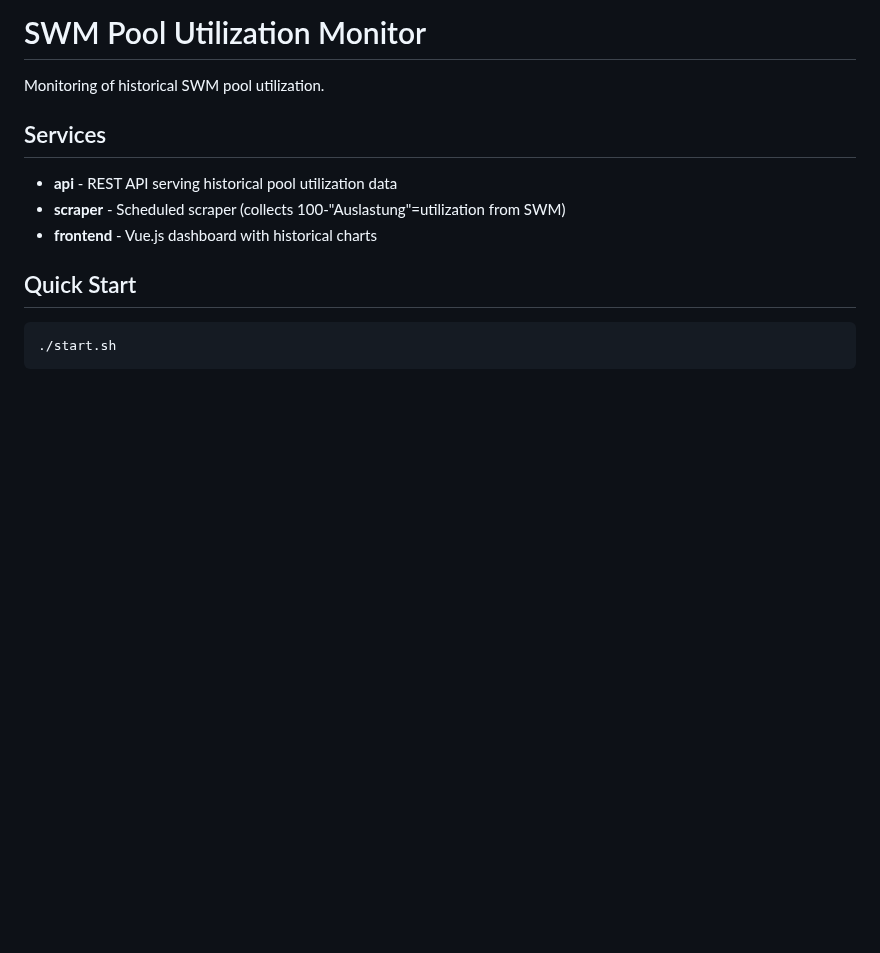
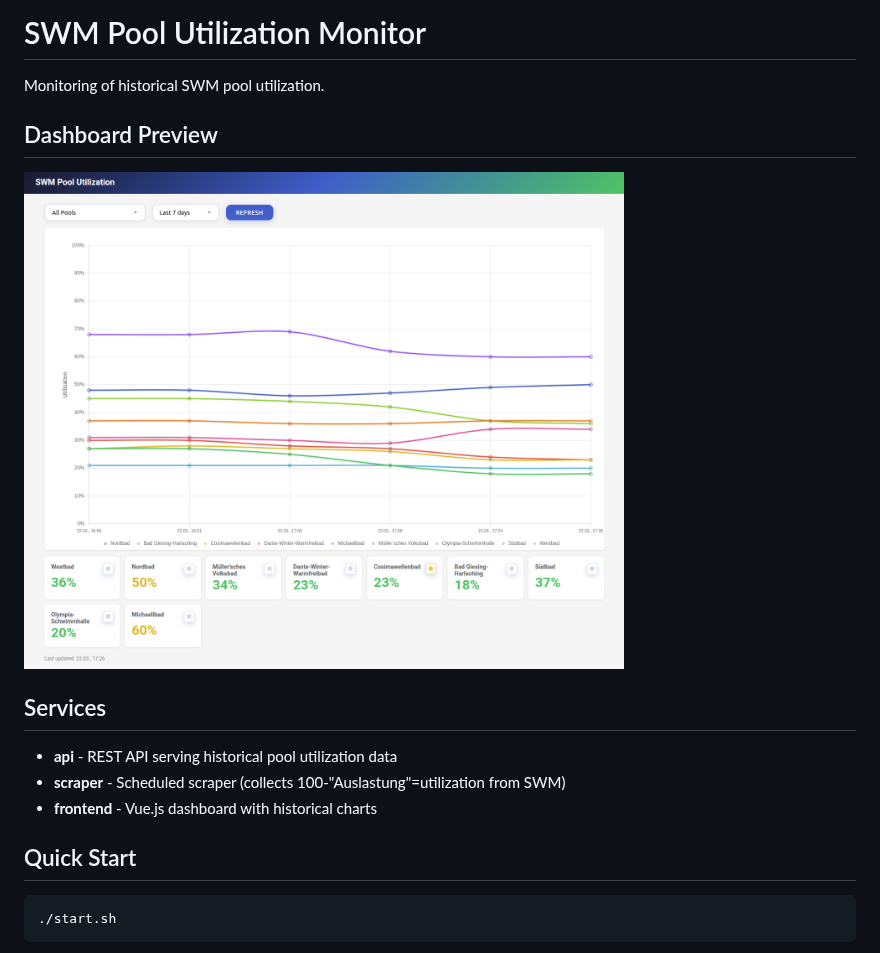
Before and after one commit to DominikGithub/swm_pool_utility, a Markdown page: README.md, the part around the change. Drawn GitHub-style; pictures changed too: res/pool_dashboard_20260322.png (added); blank space fills up the shorter version.

Commit message:
change favorit button & add preview in docs

```diff
--- a/README.md
+++ b/README.md
@@ -1,6 +1,12 @@
 # SWM Pool Utilization Monitor
 
 Monitoring of historical SWM pool utilization.
+
+## Dashboard Preview
+
+<img src="res/pool_dashboard_20260322.png" width="600" alt="Pool Dashboard">
+
+
 
 ## Services
 
```
Also changed, not shown: 1 other file.
